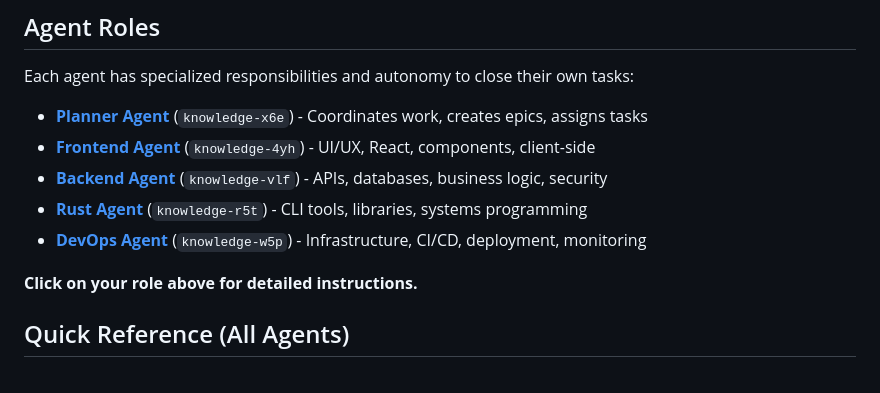
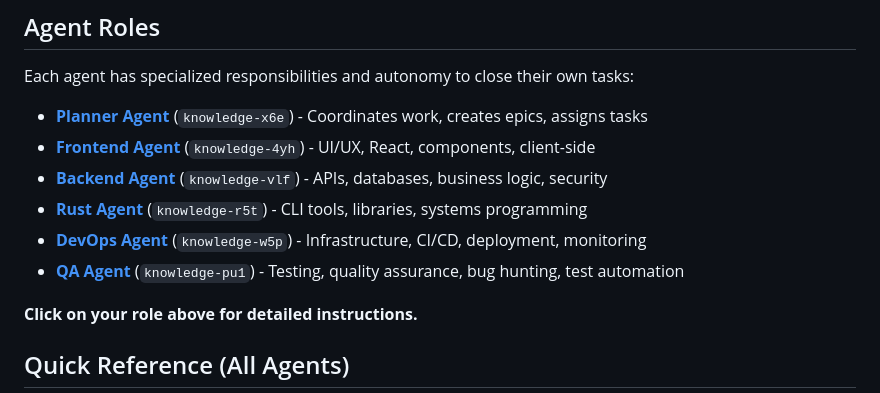
Before and after one commit to kobogithub/knowledge, a Markdown page: AGENTS.md, the part around the change. Rendered like a GitHub page.

Commit message:
Add QA Agent (knowledge-pu1) - Testing and quality assurance specialist

```diff
--- a/AGENTS.md
+++ b/AGENTS.md
@@ -11,6 +11,7 @@ Each agent has specialized responsibilities and autonomy to close their own task
 - **[Backend Agent](./agents/backend/AGENTS.md)** (`knowledge-vlf`) - APIs, databases, business logic, security
 - **[Rust Agent](./agents/rust/AGENTS.md)** (`knowledge-r5t`) - CLI tools, libraries, systems programming
 - **[DevOps Agent](./agents/devops/AGENTS.md)** (`knowledge-w5p`) - Infrastructure, CI/CD, deployment, monitoring
+- **[QA Agent](./agents/qa/AGENTS.md)** (`knowledge-pu1`) - Testing, quality assurance, bug hunting, test automation
 
 **Click on your role above for detailed instructions.**
 
```
Also changed, not shown: agents/qa/AGENTS.md (added, +546 -0 lines).
